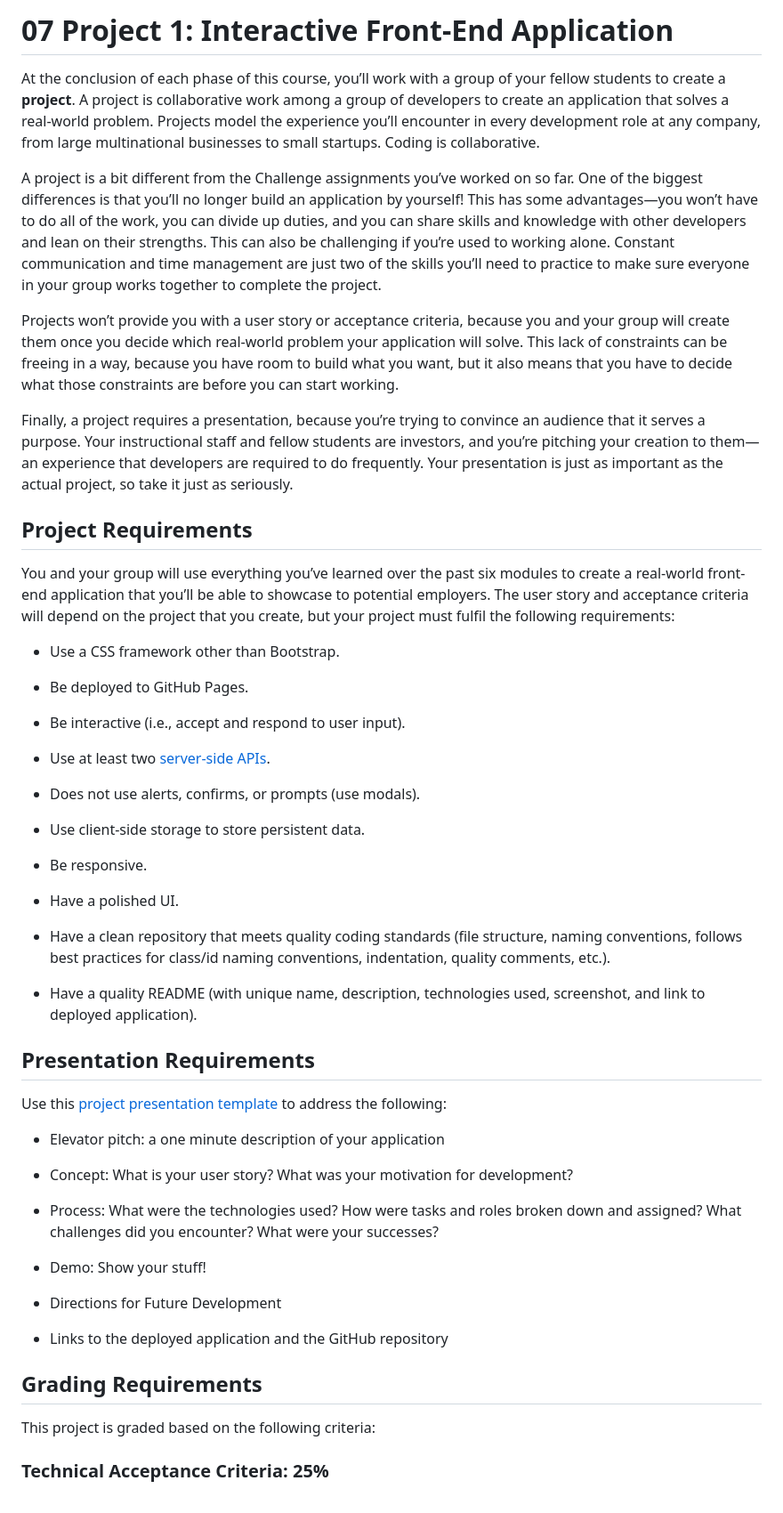
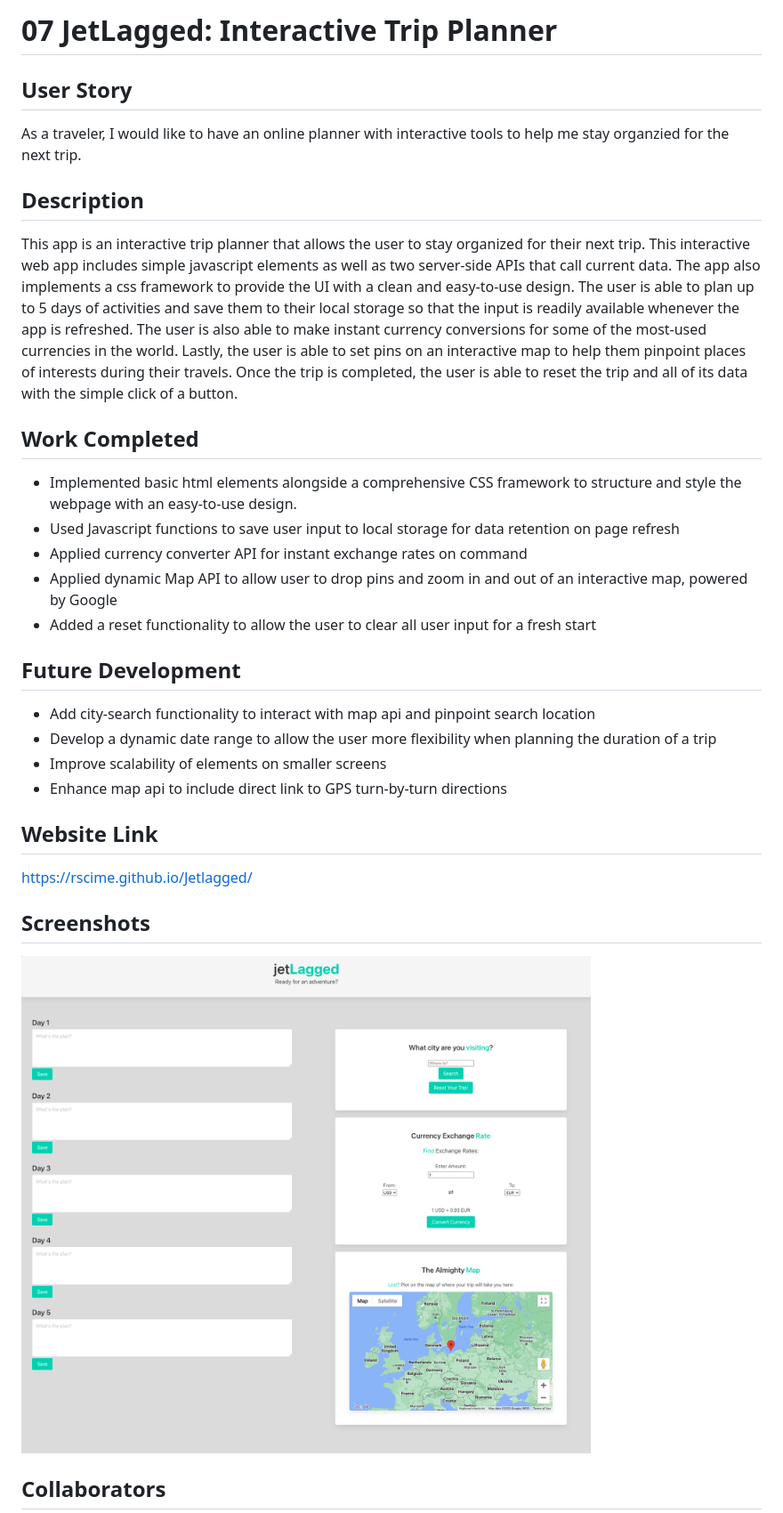
Before and after one commit to Rscime/Jetlagged, a Markdown page: README.md, the part around the change printed below. Shown: that part at 89% size. Drawn GitHub-style; pictures changed too: assets/images/jetlagged-webpage.png (added).

Commit message:
edited readme, added screenshot and website link

```diff
--- a/README.md
+++ b/README.md
@@ -1,56 +1,35 @@
-# 07 Project 1: Interactive Front-End Application
+# 07 JetLagged: Interactive Trip Planner
 
-At the conclusion of each phase of this course, you’ll work with a group of your fellow students to create a **project**. A project is collaborative work among a group of developers to create an application that solves a real-world problem. Projects model the experience you’ll encounter in every development role at any company, from large multinational businesses to small startups. Coding is collaborative.
+## User Story
 
-A project is a bit different from the Challenge assignments you’ve worked on so far. One of the biggest differences is that you’ll no longer build an application by yourself! This has some advantages&mdash;you won’t have to do all of the work, you can divide up duties, and you can share skills and knowledge with other developers and lean on their strengths. This can also be challenging if you’re used to working alone. Constant communication and time management are just two of the skills you’ll need to practice to make sure everyone in your group works together to complete the project.
+As a traveler, I would like to have an online planner with interactive tools to help me stay organzied for the next trip.
 
-Projects won’t provide you with a user story or acceptance criteria, because you and your group will create them once you decide which real-world problem your application will solve. This lack of constraints can be freeing in a way, because you have room to build what you want, but it also means that you have to decide what those constraints are before you can start working.
+## Description
 
-Finally, a project requires a presentation, because you’re trying to convince an audience that it serves a purpose. Your instructional staff and fellow students are investors, and you’re pitching your creation to them&mdash;an experience that developers are required to do frequently. Your presentation is just as important as the actual project, so take it just as seriously.
+This app is an interactive trip planner that allows the user to stay organized for their next trip. This interactive web app includes simple javascript elements as well as two server-side APIs that call current data. The app also implements a css framework to provide the UI with a clean and easy-to-use design. The user is able to plan up to 5 days of activities and save them to their local storage so that the input is readily available whenever the app is refreshed. The user is also able to make instant currency conversions for some of the most-used currencies in the world. Lastly, the user is able to set pins on an interactive map to help them pinpoint places of interests during their travels. Once the trip is completed, the user is able to reset the trip and all of its data with the simple click of a button.
 
-## Project Requirements
+## Work Completed
 
-You and your group will use everything you’ve learned over the past six modules to create a real-world front-end application that you’ll be able to showcase to potential employers. The user story and acceptance criteria will depend on the project that you create, but your project must fulfil the following requirements:
+- Implemented basic html elements alongside a comprehensive CSS framework to structure and style the webpage with an easy-to-use design.
+- Used Javascript functions to save user input to local storage for data retention on page refresh
+- Applied currency converter API for instant exchange rates on command
+- Applied dynamic Map API to allow user to drop pins and zoom in and out of an interactive map, powered by Google
+- Added a reset functionality to allow the user to clear all user input for a fresh start
 
-* Use a CSS framework other than Bootstrap.
+## Future Development
 
-* Be deployed to GitHub Pages.
+- Add city-search functionality to interact with map api and pinpoint search location
+- Develop a dynamic date range to allow the user more flexibility when planning the duration of a trip
+- Improve scalability of elements on smaller screens
+- Enhance map api to include direct link to GPS turn-by-turn directions
 
-* Be interactive (i.e., accept and respond to user input).
+## Website Link
 
-* Use at least two [server-side APIs](https://coding-boot-camp.github.io/full-stack/apis/api-resources).
+https://rscime.github.io/Jetlagged/
 
-* Does not use alerts, confirms, or prompts (use modals).
+## Screenshots
 
-* Use client-side storage to store persistent data.
+![screenshot](/assets/images/jetlagged-webpage.png)
 
-* Be responsive.
+## Collaborators
 
-* Have a polished UI.
-
-* Have a clean repository that meets quality coding standards (file structure, naming conventions, follows best practices for class/id naming conventions, indentation, quality comments, etc.).
-
-* Have a quality README (with unique name, description, technologies used, screenshot, and link to deployed application).
-
-## Presentation Requirements
-
-Use this [project presentation template](https://docs.google.com/presentation/d/10QaO9KH8HtUXj__81ve0SZcpO5DbMbqqQr4iPpbwKks/edit?usp=sharing) to address the following:
-
-* Elevator pitch: a one minute description of your application
-
-* Concept: What is your user story? What was your motivation for development?
-
-* Process: What were the technologies used? How were tasks and roles broken down and assigned? What challenges did you encounter? What were your successes?
-
-* Demo: Show your stuff!
-
-* Directions for Future Development
-
-* Links to the deployed application and the GitHub repository
-
-## Grading Requirements
-
-This project is graded based on the following criteria:
-
-### Technical Acceptance Criteria: 25%
-
```
Also changed, not shown: other parts of README.md (+6 -66 lines), 2 other files.
